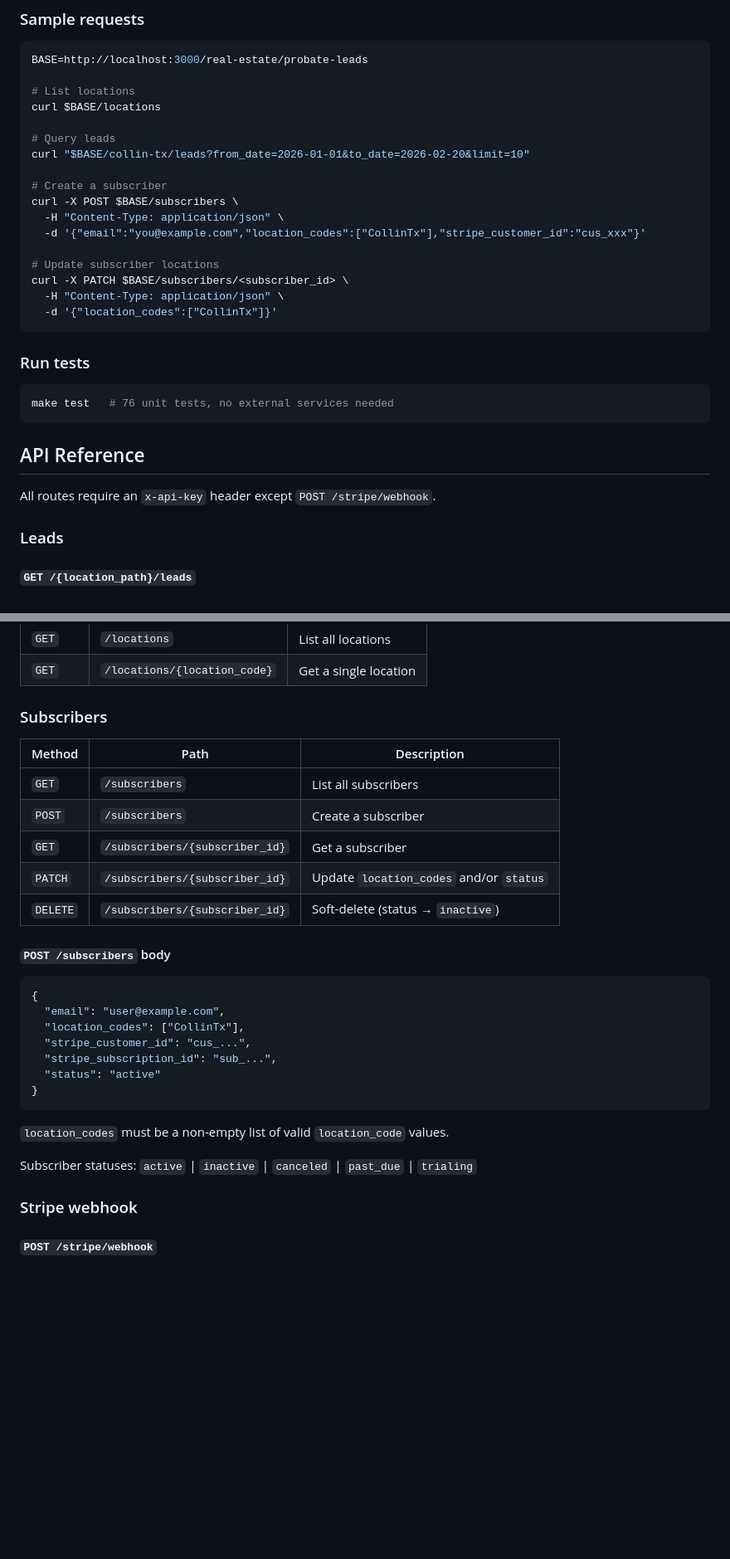
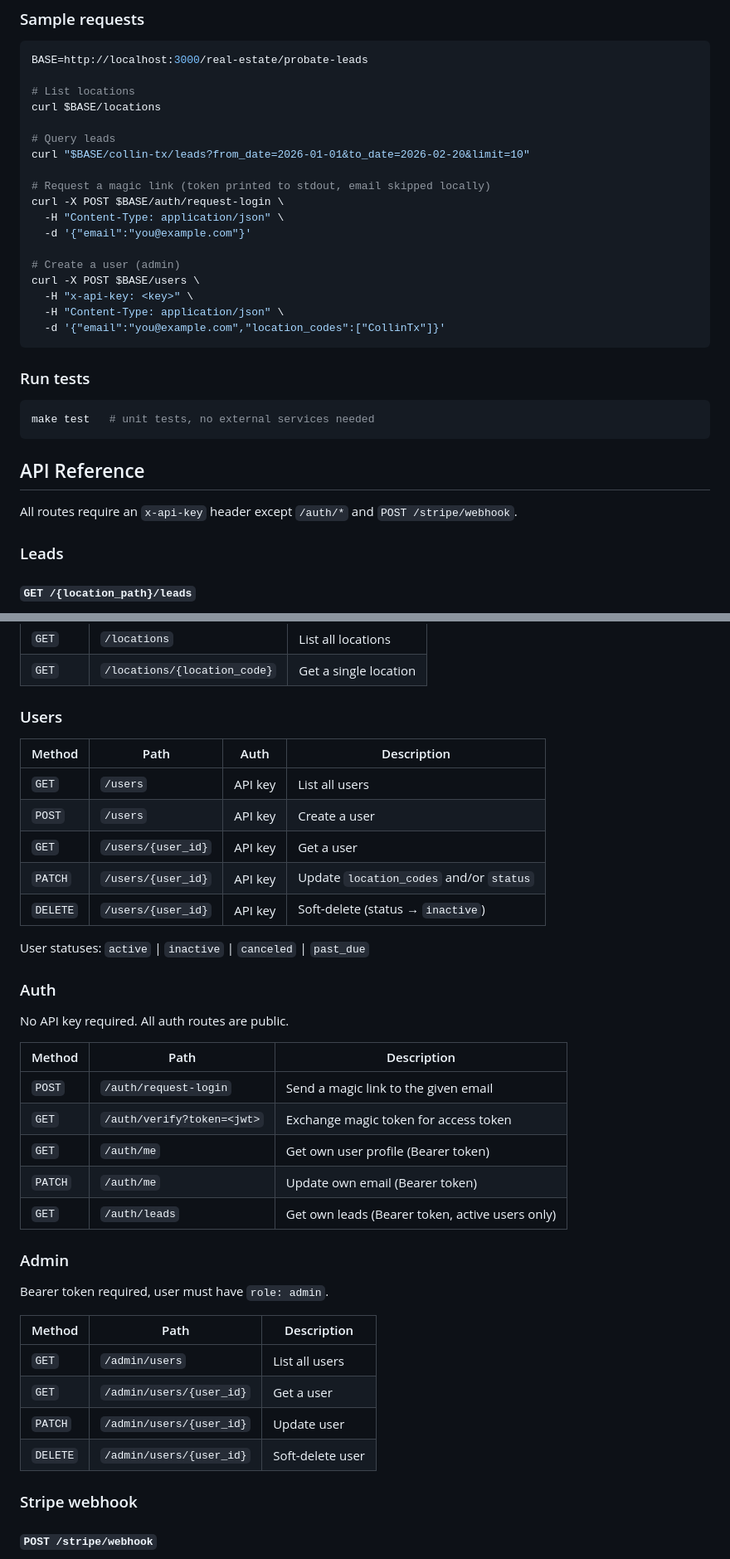
Before and after one commit to stevendoll/probate-scraper, a Markdown page: README.md, 2 parts joined by grey strips. Shown at 83% size. Rendered like a GitHub page; blank space fills up the shorter version.

````diff
--- a/README.md
+++ b/README.md
@@ -85,26 +172,27 @@ curl $BASE/locations
 # Query leads
 curl "$BASE/collin-tx/leads?from_date=2026-01-01&to_date=2026-02-20&limit=10"
 
-# Create a subscriber
-curl -X POST $BASE/subscribers \
+# Request a magic link (token printed to stdout, email skipped locally)
+curl -X POST $BASE/auth/request-login \
   -H "Content-Type: application/json" \
-  -d '{"email":"you@example.com","location_codes":["CollinTx"],"stripe_customer_id":"cus_xxx"}'
+  -d '{"email":"you@example.com"}'
 
-# Update subscriber locations
-curl -X PATCH $BASE/subscribers/<subscriber_id> \
+# Create a user (admin)
+curl -X POST $BASE/users \
+  -H "x-api-key: <key>" \
   -H "Content-Type: application/json" \
-  -d '{"location_codes":["CollinTx"]}'
+  -d '{"email":"you@example.com","location_codes":["CollinTx"]}'
 ```
 
 ### Run tests
 
 ```bash
-make test   # 76 unit tests, no external services needed
+make test   # unit tests, no external services needed
 ```
 
 ## API Reference
 
-All routes require an `x-api-key` header except `POST /stripe/webhook`.
+All routes require an `x-api-key` header except `/auth/*` and `POST /stripe/webhook`.
 
 ### Leads
 
@@ -139,31 +227,40 @@ Response:
 | `GET` | `/locations` | List all locations |
 | `GET` | `/locations/{location_code}` | Get a single location |
 
-### Subscribers
+### Users
+
+| Method | Path | Auth | Description |
+|---|---|---|---|
+| `GET` | `/users` | API key | List all users |
+| `POST` | `/users` | API key | Create a user |
+| `GET` | `/users/{user_id}` | API key | Get a user |
+| `PATCH` | `/users/{user_id}` | API key | Update `location_codes` and/or `status` |
+| `DELETE` | `/users/{user_id}` | API key | Soft-delete (status → `inactive`) |
+
+User statuses: `active` | `inactive` | `canceled` | `past_due`
+
+### Auth
+
+No API key required. All auth routes are public.
 
 | Method | Path | Description |
 |---|---|---|
-| `GET` | `/subscribers` | List all subscribers |
-| `POST` | `/subscribers` | Create a subscriber |
-| `GET` | `/subscribers/{subscriber_id}` | Get a subscriber |
-| `PATCH` | `/subscribers/{subscriber_id}` | Update `location_codes` and/or `status` |
-| `DELETE` | `/subscribers/{subscriber_id}` | Soft-delete (status → `inactive`) |
+| `POST` | `/auth/request-login` | Send a magic link to the given email |
+| `GET` | `/auth/verify?token=<jwt>` | Exchange magic token for access token |
+| `GET` | `/auth/me` | Get own user profile (Bearer token) |
+| `PATCH` | `/auth/me` | Update own email (Bearer token) |
+| `GET` | `/auth/leads` | Get own leads (Bearer token, active users only) |
 
-#### `POST /subscribers` body
+### Admin
 
-```json
-{
-  "email": "user@example.com",
-  "location_codes": ["CollinTx"],
-  "stripe_customer_id": "cus_...",
-  "stripe_subscription_id": "sub_...",
-  "status": "active"
-}
-```
+Bearer token required, user must have `role: admin`.
 
-`location_codes` must be a non-empty list of valid `location_code` values.
-
-Subscriber statuses: `active` | `inactive` | `canceled` | `past_due` | `trialing`
+| Method | Path | Description |
+|---|---|---|
+| `GET` | `/admin/users` | List all users |
+| `GET` | `/admin/users/{user_id}` | Get a user |
+| `PATCH` | `/admin/users/{user_id}` | Update user |
+| `DELETE` | `/admin/users/{user_id}` | Soft-delete user |
 
 ### Stripe webhook
 
````
Also changed, not shown: other parts of README.md (+161 -53 lines).
